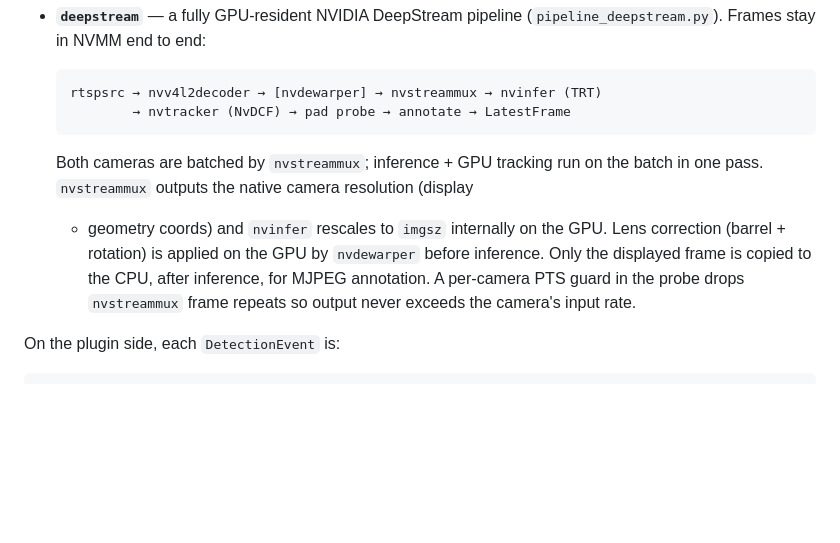
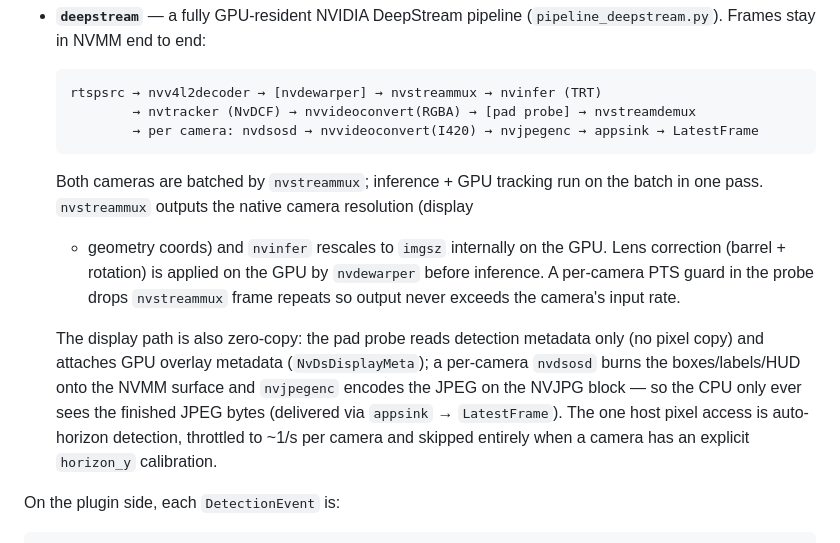
Before and after one commit to KEGustafsson/vision-ai, a Markdown page: docs/architecture.md, the part around the change. Rendered like a GitHub page; blank space fills up the shorter version.

````diff
--- a/docs/architecture.md
+++ b/docs/architecture.md
@@ -55,16 +55,24 @@ chosen by `VISION_MODE`/`detector.backend`; all of them emit the identical
 
   ```text
   rtspsrc → nvv4l2decoder → [nvdewarper] → nvstreammux → nvinfer (TRT)
-          → nvtracker (NvDCF) → pad probe → annotate → LatestFrame
+          → nvtracker (NvDCF) → nvvideoconvert(RGBA) → [pad probe] → nvstreamdemux
+          → per camera: nvdsosd → nvvideoconvert(I420) → nvjpegenc → appsink → LatestFrame
   ```
 
   Both cameras are batched by `nvstreammux`; inference + GPU tracking run on the
   batch in one pass. `nvstreammux` outputs the native camera resolution (display
   + geometry coords) and `nvinfer` rescales to `imgsz` internally on the GPU.
   Lens correction (barrel + rotation) is applied on the GPU by `nvdewarper`
-  before inference. Only the displayed frame is copied to the CPU, after
-  inference, for MJPEG annotation. A per-camera PTS guard in the probe drops
-  `nvstreammux` frame repeats so output never exceeds the camera's input rate.
+  before inference. A per-camera PTS guard in the probe drops `nvstreammux` frame
+  repeats so output never exceeds the camera's input rate.
+
+  The display path is also zero-copy: the pad probe reads detection metadata only
+  (no pixel copy) and attaches GPU overlay metadata (`NvDsDisplayMeta`); a
+  per-camera `nvdsosd` burns the boxes/labels/HUD onto the NVMM surface and
+  `nvjpegenc` encodes the JPEG on the NVJPG block — so the CPU only ever sees the
+  finished JPEG bytes (delivered via `appsink` → `LatestFrame`). The one host
+  pixel access is auto-horizon detection, throttled to ~1/s per camera and skipped
+  entirely when a camera has an explicit `horizon_y` calibration.
 
 On the plugin side, each `DetectionEvent` is:
 
````
Also changed, not shown: README.md (+8 -3 lines), docs/jetson-setup.md (+8 -6 lines).
